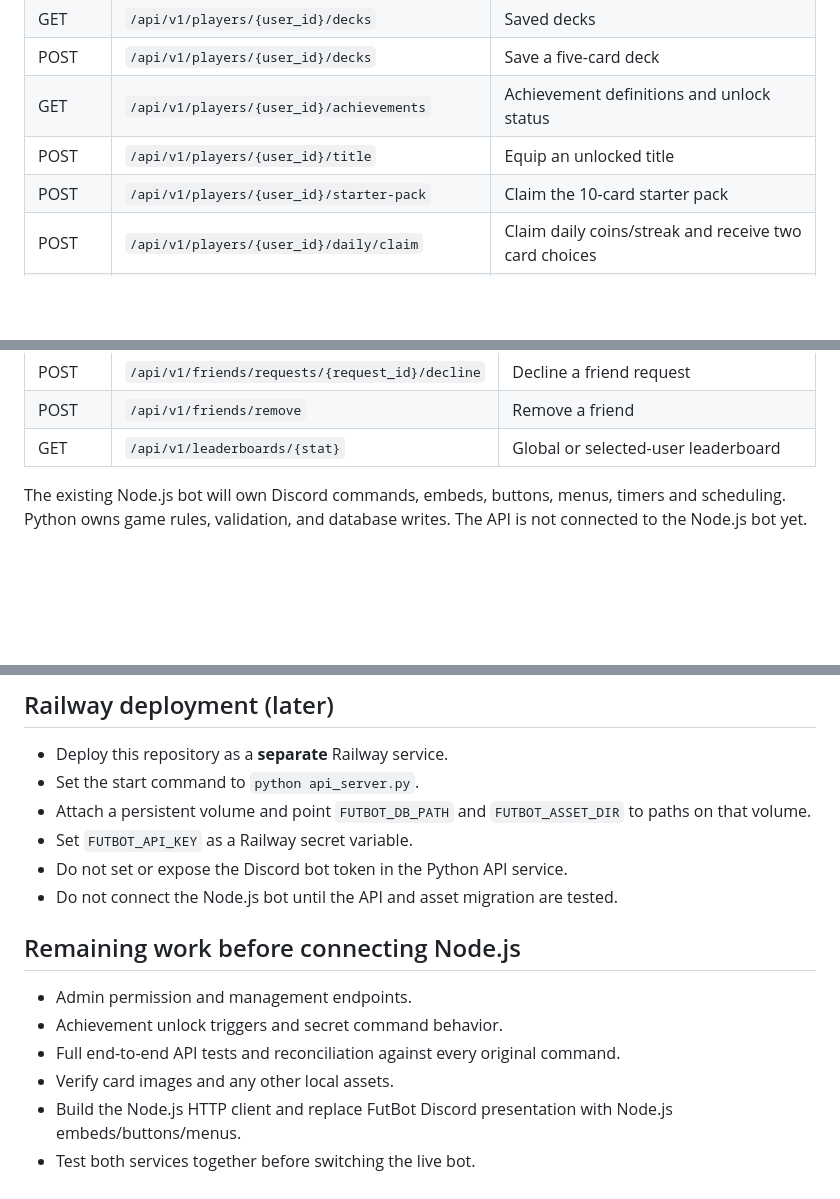
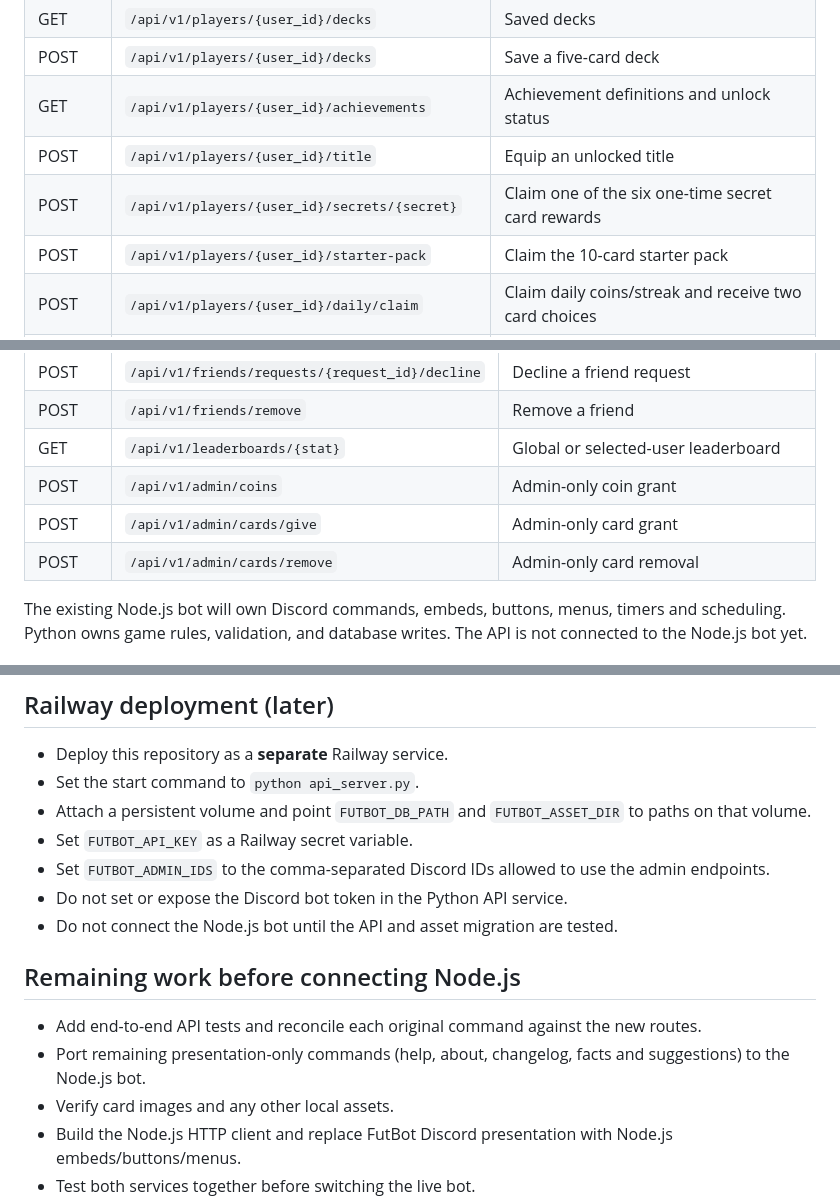
Before and after one commit to ILoveBallsdex/miniature-parakeet, a Markdown page: API_CONVERSION.md, 3 parts joined by grey strips. Drawn GitHub-style; blank space fills up the shorter version.

Commit message:
Document secret and admin API routes

```diff
--- a/API_CONVERSION.md
+++ b/API_CONVERSION.md
@@ -44,6 +44,7 @@ on failure.
 | POST | `/api/v1/players/{user_id}/decks` | Save a five-card deck |
 | GET | `/api/v1/players/{user_id}/achievements` | Achievement definitions and unlock status |
 | POST | `/api/v1/players/{user_id}/title` | Equip an unlocked title |
+| POST | `/api/v1/players/{user_id}/secrets/{secret}` | Claim one of the six one-time secret card rewards |
 | POST | `/api/v1/players/{user_id}/starter-pack` | Claim the 10-card starter pack |
 | POST | `/api/v1/players/{user_id}/daily/claim` | Claim daily coins/streak and receive two card choices |
 | POST | `/api/v1/players/{user_id}/daily/collect` | Collect one of the pending daily cards |
@@ -104,6 +105,9 @@ on failure.
 | POST | `/api/v1/friends/requests/{request_id}/decline` | Decline a friend request |
 | POST | `/api/v1/friends/remove` | Remove a friend |
 | GET | `/api/v1/leaderboards/{stat}` | Global or selected-user leaderboard |
+| POST | `/api/v1/admin/coins` | Admin-only coin grant |
+| POST | `/api/v1/admin/cards/give` | Admin-only card grant |
+| POST | `/api/v1/admin/cards/remove` | Admin-only card removal |
 
 The existing Node.js bot will own Discord commands, embeds, buttons, menus,
 timers and scheduling. Python owns game rules, validation, and database writes.
@@ -198,14 +202,15 @@ card image route only serves files inside this configured directory.
 - Attach a persistent volume and point `FUTBOT_DB_PATH` and `FUTBOT_ASSET_DIR`
   to paths on that volume.
 - Set `FUTBOT_API_KEY` as a Railway secret variable.
+- Set `FUTBOT_ADMIN_IDS` to the comma-separated Discord IDs allowed to use
+  the admin endpoints.
 - Do not set or expose the Discord bot token in the Python API service.
 - Do not connect the Node.js bot until the API and asset migration are tested.
 
 ## Remaining work before connecting Node.js
 
-- Admin permission and management endpoints.
-- Achievement unlock triggers and secret command behavior.
-- Full end-to-end API tests and reconciliation against every original command.
+- Add end-to-end API tests and reconcile each original command against the new routes.
+- Port remaining presentation-only commands (help, about, changelog, facts and suggestions) to the Node.js bot.
 - Verify card images and any other local assets.
 - Build the Node.js HTTP client and replace FutBot Discord presentation with
   Node.js embeds/buttons/menus.
```
